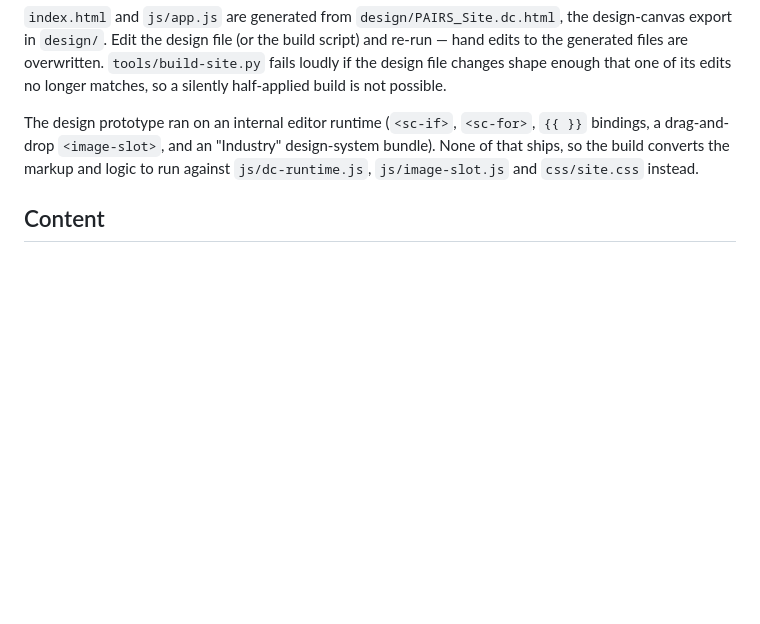
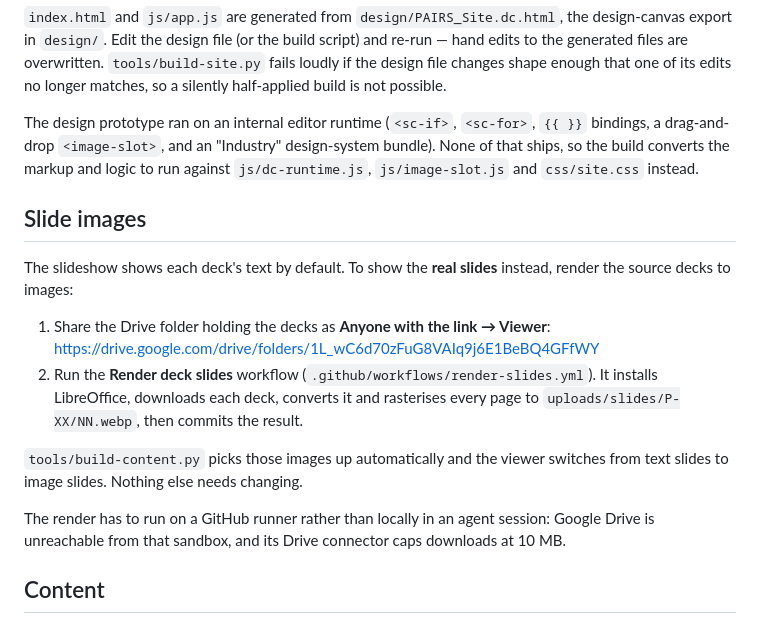
Before and after one commit to wrkop-os/PAIRS, a Markdown page: README.md, the part around the change. GitHub-like rendering; blank space fills up the shorter version.

Commit message:
Document the slide-image render path in the README
Co-Authored-By: Claude Opus 5 <noreply@anthropic.com>
Claude-Session: https://claude.ai/code/session_01CFnbfvpiiqi8mRfEwMGSQD

```diff
--- a/README.md
+++ b/README.md
@@ -42,6 +42,25 @@ The design prototype ran on an internal editor runtime (`<sc-if>`, `<sc-for>`,
 bundle). None of that ships, so the build converts the markup and logic to run
 against `js/dc-runtime.js`, `js/image-slot.js` and `css/site.css` instead.
 
+## Slide images
+
+The slideshow shows each deck's text by default. To show the **real slides**
+instead, render the source decks to images:
+
+1. Share the Drive folder holding the decks as **Anyone with the link → Viewer**:
+   <https://drive.google.com/drive/folders/1L_wC6d70zFuG8VAIq9j6E1BeBQ4GFfWY>
+2. Run the **Render deck slides** workflow
+   (`.github/workflows/render-slides.yml`). It installs LibreOffice, downloads
+   each deck, converts it and rasterises every page to
+   `uploads/slides/P-XX/NN.webp`, then commits the result.
+
+`tools/build-content.py` picks those images up automatically and the viewer
+switches from text slides to image slides. Nothing else needs changing.
+
+The render has to run on a GitHub runner rather than locally in an agent
+session: Google Drive is unreachable from that sandbox, and its Drive
+connector caps downloads at 10 MB.
+
 ## Content
 
 Mentors, students, projects and awards are real, final content and live in the
```
